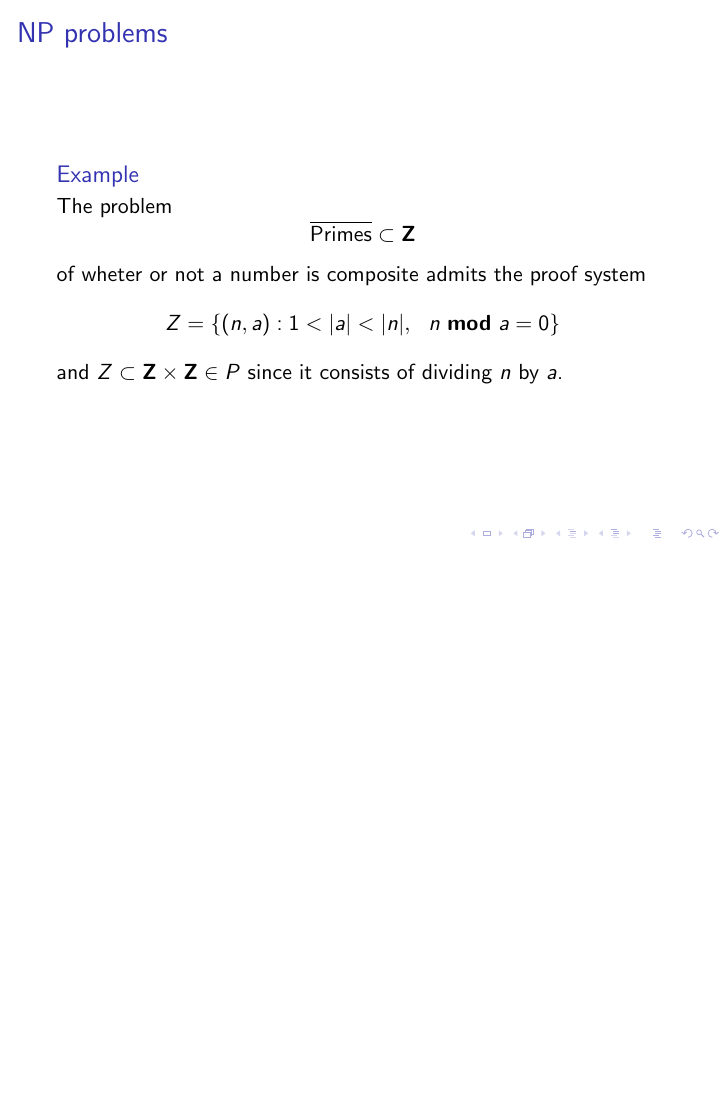
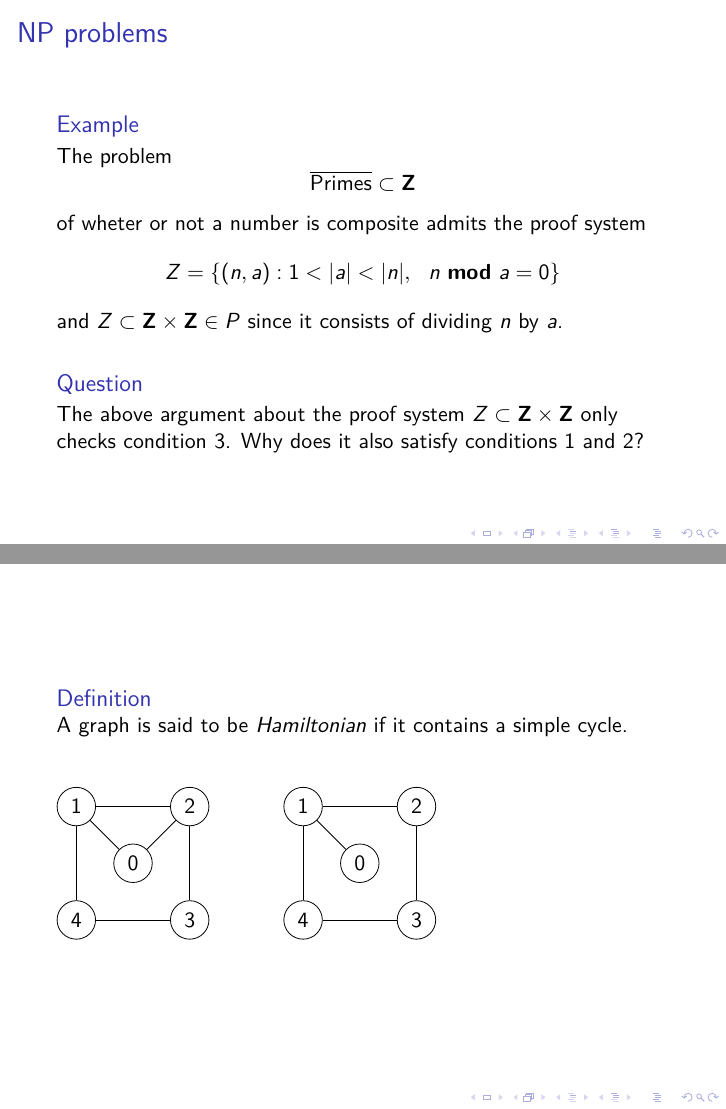
Before and after one commit to danielri1011101/dalgo-all, LaTeX slides (repo202520/diapositivas/semana12/main.tex, which reads repo202520/diapositivas/semana12/preamble.tex): page 16 of 16 before the commit and pages 17 and 18 of 19 after it, the two joined at a grey line, the shorter picture padded with empty space. Compiled offline with pdfLaTeX.

Commit message:
Slides for week 12.

```diff
--- a/repo202520/diapositivas/semana12/main.tex
+++ b/repo202520/diapositivas/semana12/main.tex
@@ -162,3 +176,55 @@
 			Z \subset \ZZ \times \ZZ \in P
 		\)
 		since it consists of dividing $n$ by $a$.
+
+		\bigskip
+		\begin{qsn}
+			The above argument about the proof system
+			\(
+				Z \subset \ZZ \times \ZZ
+			\)
+			only checks condition 3. Why does it also satisfy conditions 1 and 2?
+		\end{qsn}
+	\end{exl}
+\end{frame}
+
+%
+
+\begin{frame}
+	\begin{defn}
+		A graph is said to be \emph{Hamiltonian} if it contains a simple cycle.
+
+		\bigskip
+		\bigskip
+
+		\begin{tikzpicture}
+			% Hamiltonian example nodes
+			\node[shape= circle, draw] (N1) at (0, 1) {1};
+			\node[shape= circle, draw] (N2) at (2, 1) {2};
+			\node[shape= circle, draw] (N3) at (2, -1) {3};
+			\node[shape= circle, draw] (N4) at (0, -1) {4};
+			\node[shape= circle, draw] (N0) at (1, 0) {0};
+			% Hamiltonian example connections
+			\draw (N0) -- (N1);
+			\draw (N0) -- (N2);
+			\draw (N1) -- (N2);
+			\draw (N2) -- (N3);
+			\draw (N3) -- (N4);
+			\draw (N4) -- (N1);
+			% Not hamiltonian example nodes
+			\node[shape= circle, draw] (N1') at (4, 1) {1};
+			\node[shape= circle, draw] (N2') at (6, 1) {2};
+			\node[shape= circle, draw] (N3') at (6, -1) {3};
+			\node[shape= circle, draw] (N4') at (4, -1) {4};
+			\node[shape= circle, draw] (N0') at (5, 0) {0};
+			% Not hamiltonian example connections
+			\draw (N0') -- (N1');
+			\draw (N1') -- (N2');
+			\draw (N2') -- (N3');
+			\draw (N3') -- (N4');
+			\draw (N4') -- (N1');
+		\end{tikzpicture}
+	\end{defn}
+\end{frame}
+
+\begin{frame}{NP problems}
--- a/repo202520/diapositivas/semana12/preamble.tex
+++ b/repo202520/diapositivas/semana12/preamble.tex
@@ -7,11 +7,13 @@
 \usepackage{tikz}
 \usetikzlibrary{arrows.meta}
 \usepackage{wasysym}
+\usepackage{lmodern}
 
 % Environments
 \theoremstyle{definition}
 \newtheorem{defn}{Definition}
 \newtheorem{exl}{Example}
+\newtheorem{qsn}{Question}
 
 % Sets
 \newcommand{\ZZ}{\mathbf{Z}} % Integers
@@ -23,12 +25,13 @@
 
 % Display of code
 \lstdefinestyle{slidesstyle}{
-	basicstyle= \small\ttfamily,
+	basicstyle= \footnotesize\ttfamily,
 	keywordstyle= \color{purple},
 	showstringspaces= false,
 	numberstyle= \tiny,
 	commentstyle= \color{mygreen},
 	stringstyle= \color{blue},
+	tabsize= 4,
 }
 
 \lstset{style= slidesstyle}
```
Also changed, not shown: repo202520/diapositivas/semana12/main.tex (66 more changed lines), 1 other file.
